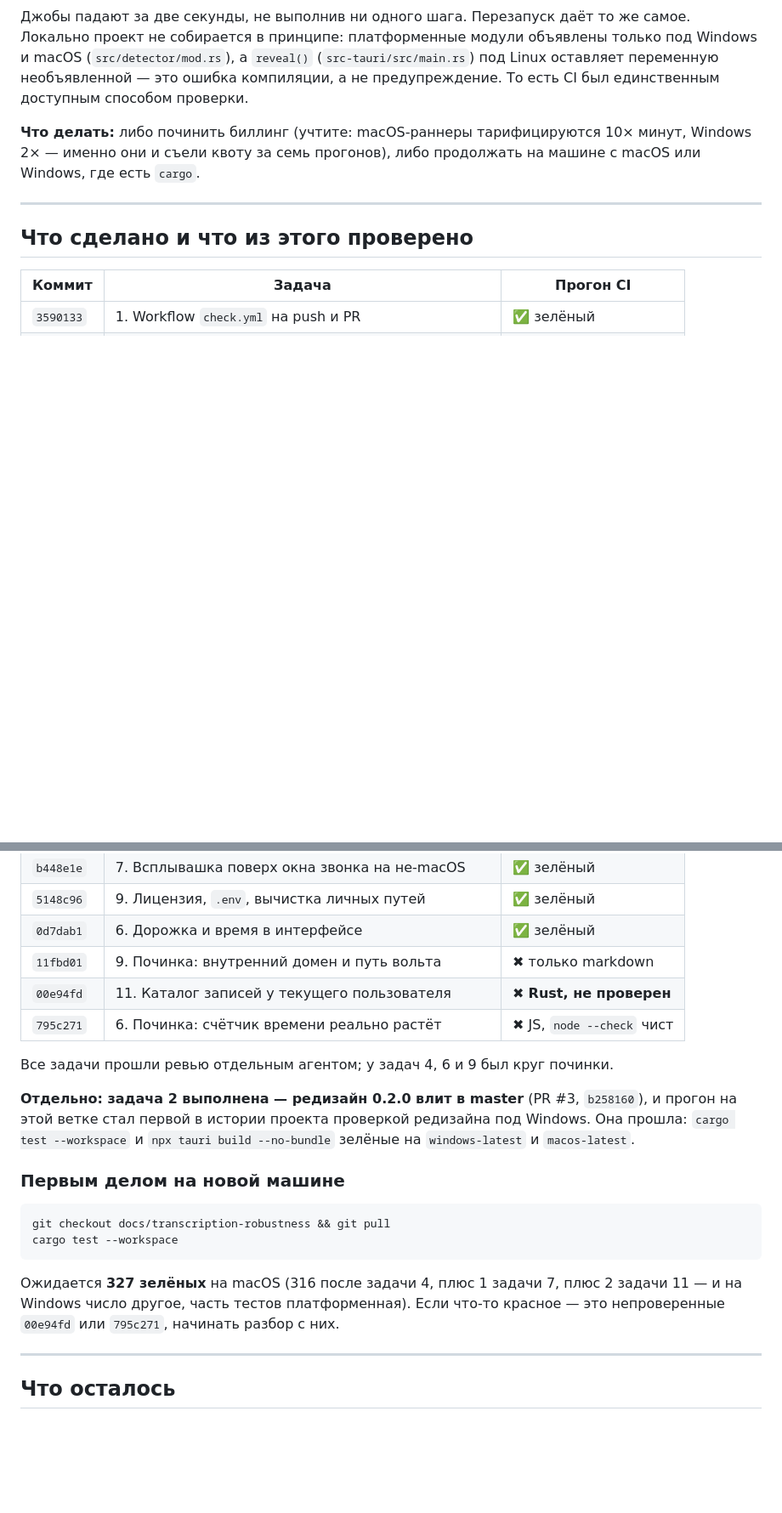
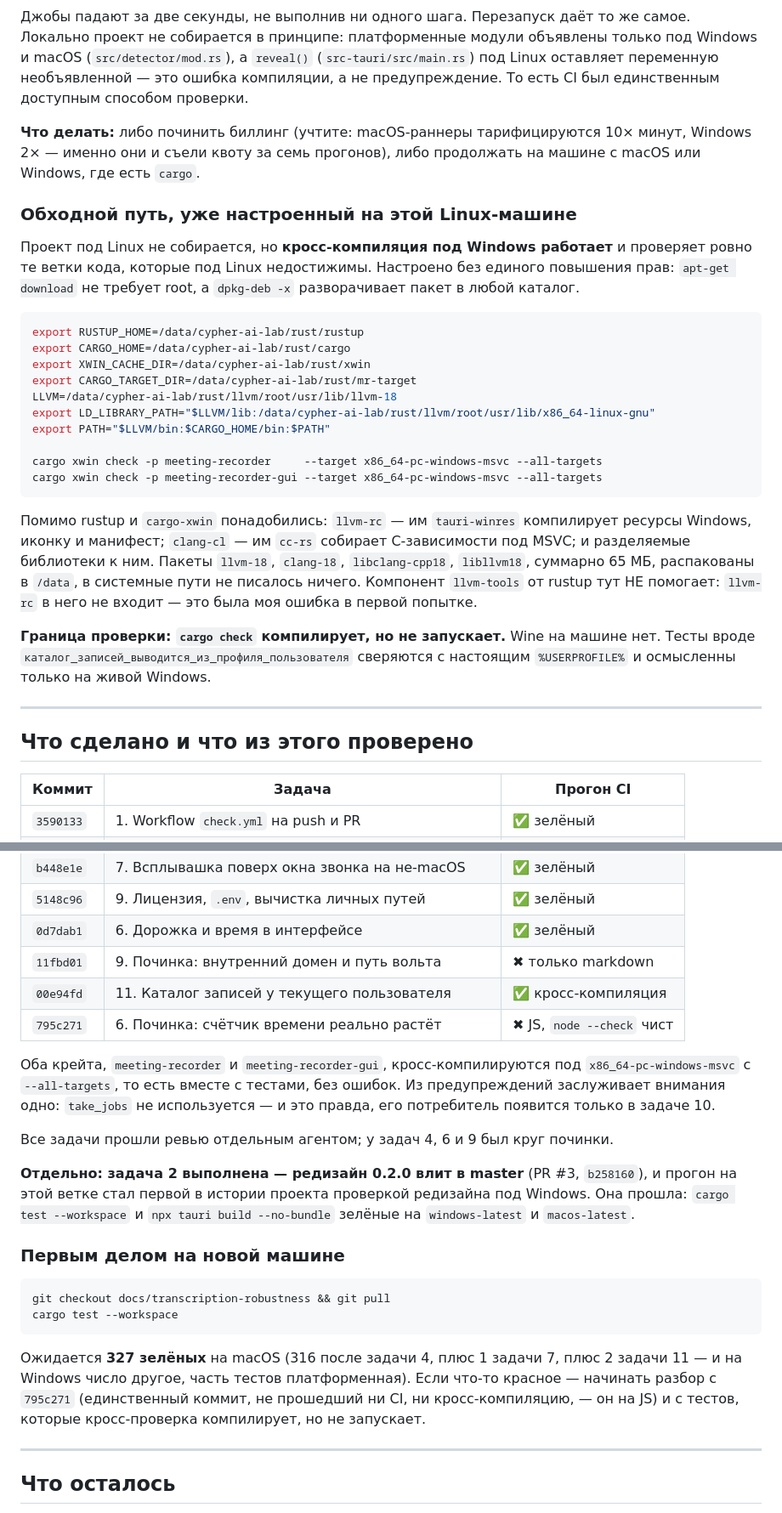
Before and after one commit to mmaximov97/meeting-recorder, a Markdown page: docs/2026-08-27-transcription-robustness-handoff.md, 2 parts joined by grey strips. Shown at 85% size. Drawn GitHub-style; blank space fills up the shorter version.

Commit message:
docs: кросс-проверка под Windows работает на этой машине
Проект под Linux не собирается, но кросс-компиляция под MSVC-таргет проверяет
ровно те ветки, которые под Linux недостижимы. Настроено без sudo: apt-get
download не требует прав, dpkg-deb -x разворачивает пакет куда угодно.
Понадобились llvm-rc (ресурсы Windows для tauri-winres) и clang-cl
(C-зависимости через cc-rs); компонент llvm-tools от rustup их не даёт.

````diff
--- a/docs/2026-08-27-transcription-robustness-handoff.md
+++ b/docs/2026-08-27-transcription-robustness-handoff.md
@@ -28,6 +28,37 @@ GitHub Actions на этом аккаунте перестал выдавать
 10× минут, Windows 2× — именно они и съели квоту за семь прогонов), либо
 продолжать на машине с macOS или Windows, где есть `cargo`.
 
+### Обходной путь, уже настроенный на этой Linux-машине
+
+Проект под Linux не собирается, но **кросс-компиляция под Windows работает** и
+проверяет ровно те ветки кода, которые под Linux недостижимы. Настроено без
+единого повышения прав: `apt-get download` не требует root, а `dpkg-deb -x`
+разворачивает пакет в любой каталог.
+
+```bash
+export RUSTUP_HOME=/data/cypher-ai-lab/rust/rustup
+export CARGO_HOME=/data/cypher-ai-lab/rust/cargo
+export XWIN_CACHE_DIR=/data/cypher-ai-lab/rust/xwin
+export CARGO_TARGET_DIR=/data/cypher-ai-lab/rust/mr-target
+LLVM=/data/cypher-ai-lab/rust/llvm/root/usr/lib/llvm-18
+export LD_LIBRARY_PATH="$LLVM/lib:/data/cypher-ai-lab/rust/llvm/root/usr/lib/x86_64-linux-gnu"
+export PATH="$LLVM/bin:$CARGO_HOME/bin:$PATH"
+
+cargo xwin check -p meeting-recorder     --target x86_64-pc-windows-msvc --all-targets
+cargo xwin check -p meeting-recorder-gui --target x86_64-pc-windows-msvc --all-targets
+```
+
+Помимо rustup и `cargo-xwin` понадобились: `llvm-rc` — им `tauri-winres`
+компилирует ресурсы Windows, иконку и манифест; `clang-cl` — им `cc-rs` собирает
+C-зависимости под MSVC; и разделяемые библиотеки к ним. Пакеты `llvm-18`,
+`clang-18`, `libclang-cpp18`, `libllvm18`, суммарно 65 МБ, распакованы в `/data`,
+в системные пути не писалось ничего. Компонент `llvm-tools` от rustup тут НЕ
+помогает: `llvm-rc` в него не входит — это была моя ошибка в первой попытке.
+
+**Граница проверки: `cargo check` компилирует, но не запускает.** Wine на машине
+нет. Тесты вроде `каталог_записей_выводится_из_профиля_пользователя` сверяются с
+настоящим `%USERPROFILE%` и осмысленны только на живой Windows.
+
 ---
 
 ## Что сделано и что из этого проверено
@@ -41,8 +72,13 @@ GitHub Actions на этом аккаунте перестал выдавать
 | `5148c96` | 9. Лицензия, `.env`, вычистка личных путей | ✅ зелёный |
 | `0d7dab1` | 6. Дорожка и время в интерфейсе | ✅ зелёный |
 | `11fbd01` | 9. Починка: внутренний домен и путь вольта | ✖ только markdown |
-| `00e94fd` | 11. Каталог записей у текущего пользователя | ✖ **Rust, не проверен** |
+| `00e94fd` | 11. Каталог записей у текущего пользователя | ✅ кросс-компиляция |
 | `795c271` | 6. Починка: счётчик времени реально растёт | ✖ JS, `node --check` чист |
+
+Оба крейта, `meeting-recorder` и `meeting-recorder-gui`, кросс-компилируются под
+`x86_64-pc-windows-msvc` с `--all-targets`, то есть вместе с тестами, без ошибок.
+Из предупреждений заслуживает внимания одно: `take_jobs` не используется — и это
+правда, его потребитель появится только в задаче 10.
 
 Все задачи прошли ревью отдельным агентом; у задач 4, 6 и 9 был круг починки.
 
@@ -60,8 +96,9 @@ cargo test --workspace
 
 Ожидается **327 зелёных** на macOS (316 после задачи 4, плюс 1 задачи 7,
 плюс 2 задачи 11 — и на Windows число другое, часть тестов платформенная).
-Если что-то красное — это непроверенные `00e94fd` или `795c271`, начинать
-разбор с них.
+Если что-то красное — начинать разбор с `795c271` (единственный коммит, не
+прошедший ни CI, ни кросс-компиляцию, — он на JS) и с тестов, которые
+кросс-проверка компилирует, но не запускает.
 
 ---
 
````
